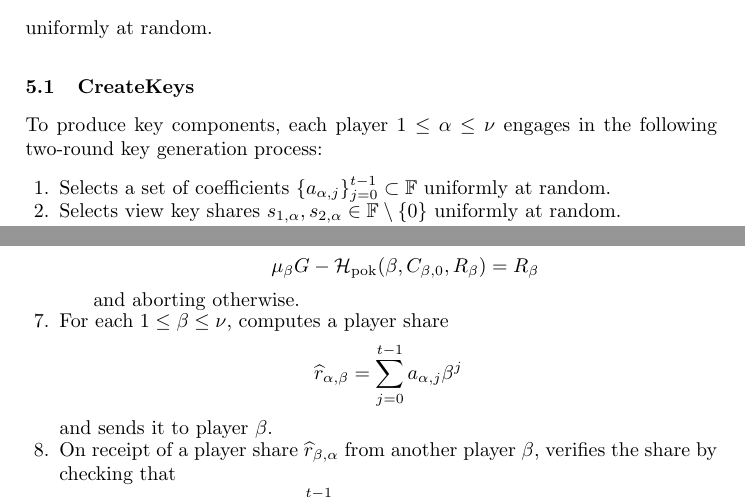
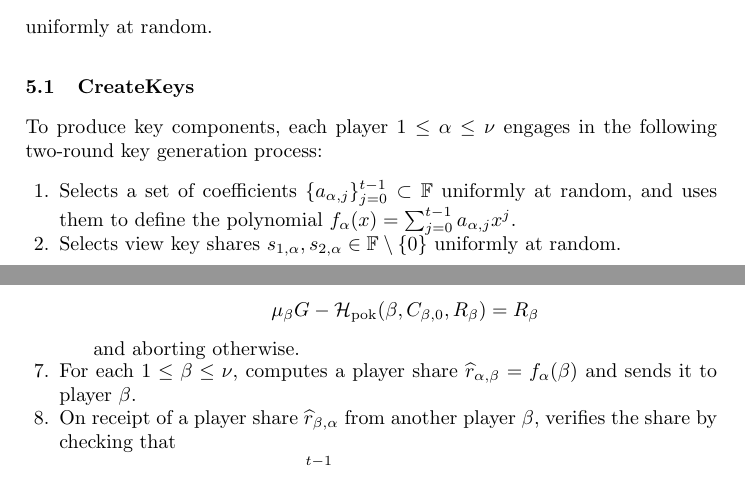
Before and after one commit to firoorg/spark-paper, a LaTeX paper (main.tex): two parts of pages 14 and 15 of 33, joined at a grey line, cut so that both start at the same text. Compiled offline with pdfLaTeX.

Commit message:
Notation fixes

```diff
--- a/main.tex
+++ b/main.tex
@@ -482,7 +482,7 @@ Sample cryptographic hash functions $$\hash_{\text{pok}},\hash_{s_1},\hash_{s_2}
 
 To produce key components, each player $1 \leq \alpha \leq \nu$ engages in the following two-round key generation process:
 \begin{enumerate}
-    \item Selects a set of coefficients $\{a_{\alpha,j}\}_{j=0}^{t-1} \subset \F$ uniformly at random.
+    \item Selects a set of coefficients $\{a_{\alpha,j}\}_{j=0}^{t-1} \subset \F$ uniformly at random, and uses them to define the polynomial $f_\alpha(x) = \sum_{j=0}^{t-1} a_{\alpha,j}x^j$.
     \item Selects view key shares $s_{1,\alpha},s_{2,\alpha} \in \F \setminus \{0\}$ uniformly at random.
     \item Produces a proof of knowledge of $a_{\alpha,0}$:
     \begin{enumerate}
@@ -498,7 +498,7 @@ To produce key components, each player $1 \leq \alpha \leq \nu$ engages in the f
         \item Checks that $s_{1,\beta} \neq 0$ and $s_{2,\beta} \neq 0$ and aborts otherwise.
         \item Verifies the proof of knowledge by checking that $$\mu_\beta G - \hash_{\text{pok}}(\beta,C_{\beta,0},R_\beta) = R_\beta$$ and aborting otherwise.
     \end{enumerate}
-    \item For each $1 \leq \beta \leq \nu$, computes a player share $$\widehat{r}_{\alpha,\beta} = \sum_{j=0}^{t-1} a_{\alpha,j}\beta^j$$ and sends it to player $\beta$.
+    \item For each $1 \leq \beta \leq \nu$, computes a player share $\widehat{r}_{\alpha,\beta} = f_\alpha(\beta)$ and sends it to player $\beta$.
     \item On receipt of a player share $\widehat{r}_{\beta,\alpha}$ from another player $\beta$, verifies the share by checking that $$\sum_{j=0}^{t-1} \alpha^jC_{\beta,j} = \widehat{r}_{\beta,\alpha}G$$ and aborting otherwise.
     \item Computes its private spend key share $r_\alpha = \sum_{\beta=1}^\nu \widehat{r}_{\beta,\alpha}$ and the group public spend key $D = \sum_{\beta=1}^\nu C_{\beta,0}$.
     \item Computes the group view keys:
```
Also changed, not shown: main.tex (2 more changed lines).
